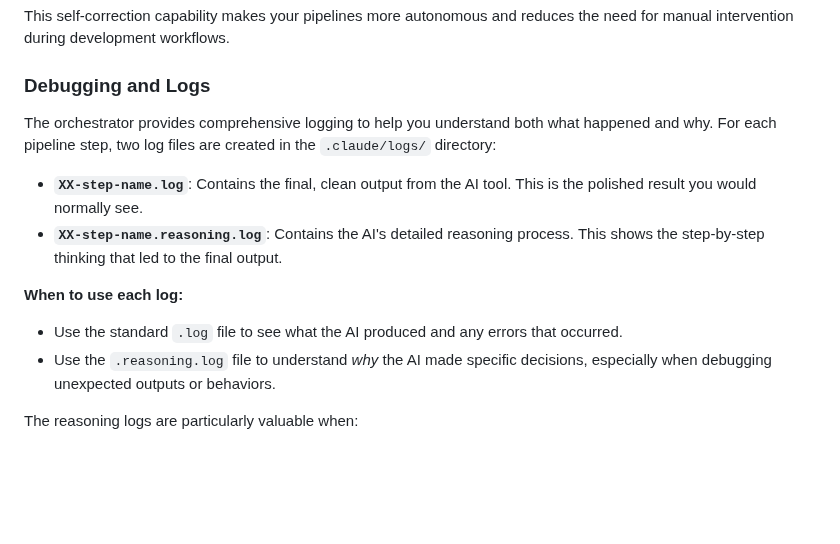
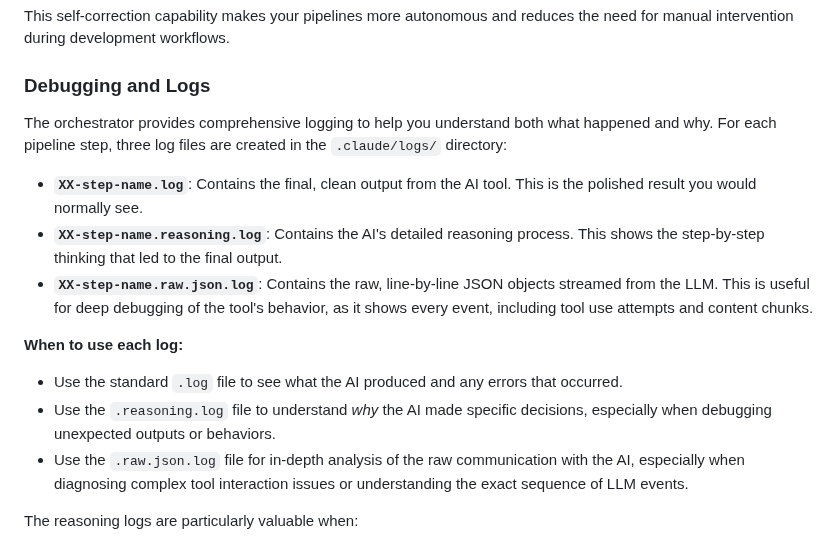
Before and after one commit to ClaireGSB/cat-herder, a Markdown page: README.md, the part around the change. GitHub-like rendering; blank space fills up the shorter version.

Commit message:
docs: Add documentation for raw JSON logging feature

```diff
--- a/README.md
+++ b/README.md
@@ -409,14 +409,16 @@ This self-correction capability makes your pipelines more autonomous and reduces
 
 ### Debugging and Logs
 
-The orchestrator provides comprehensive logging to help you understand both what happened and why. For each pipeline step, two log files are created in the `.claude/logs/` directory:
+The orchestrator provides comprehensive logging to help you understand both what happened and why. For each pipeline step, three log files are created in the `.claude/logs/` directory:
 
 - **`XX-step-name.log`**: Contains the final, clean output from the AI tool. This is the polished result you would normally see.
 - **`XX-step-name.reasoning.log`**: Contains the AI's detailed reasoning process. This shows the step-by-step thinking that led to the final output.
+- **`XX-step-name.raw.json.log`**: Contains the raw, line-by-line JSON objects streamed from the LLM. This is useful for deep debugging of the tool's behavior, as it shows every event, including tool use attempts and content chunks.
 
 **When to use each log:**
 - Use the standard `.log` file to see what the AI produced and any errors that occurred.
 - Use the `.reasoning.log` file to understand *why* the AI made specific decisions, especially when debugging unexpected outputs or behaviors.
+- Use the `.raw.json.log` file for in-depth analysis of the raw communication with the AI, especially when diagnosing complex tool interaction issues or understanding the exact sequence of LLM events.
 
 The reasoning logs are particularly valuable when:
 - A step produces unexpected results
```
Also changed, not shown: PLAN.md (+1 -1 lines).
